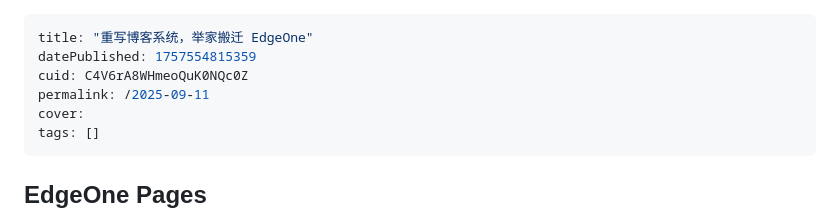
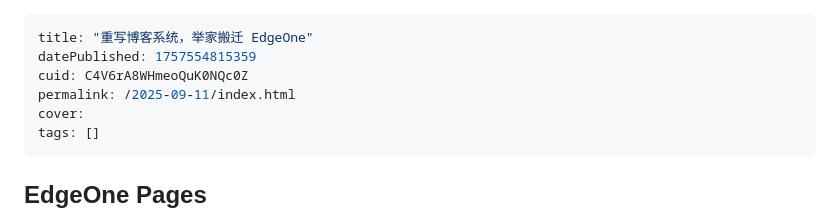
Before and after one commit to yoniu/yoniu, a Markdown page: src/articles/C4V6rA8WHmeoQuK0NQc0Z.md, the part around the change. GitHub-like rendering.

Commit message:
fixed: 修复新文章导致构建失败

```diff
--- a/src/articles/C4V6rA8WHmeoQuK0NQc0Z.md
+++ b/src/articles/C4V6rA8WHmeoQuK0NQc0Z.md
@@ -2,7 +2,7 @@
 title: "重写博客系统，举家搬迁 EdgeOne"
 datePublished: 1757554815359
 cuid: C4V6rA8WHmeoQuK0NQc0Z
-permalink: /2025-09-11
+permalink: /2025-09-11/index.html
 cover:
 tags: []
 ---
```
